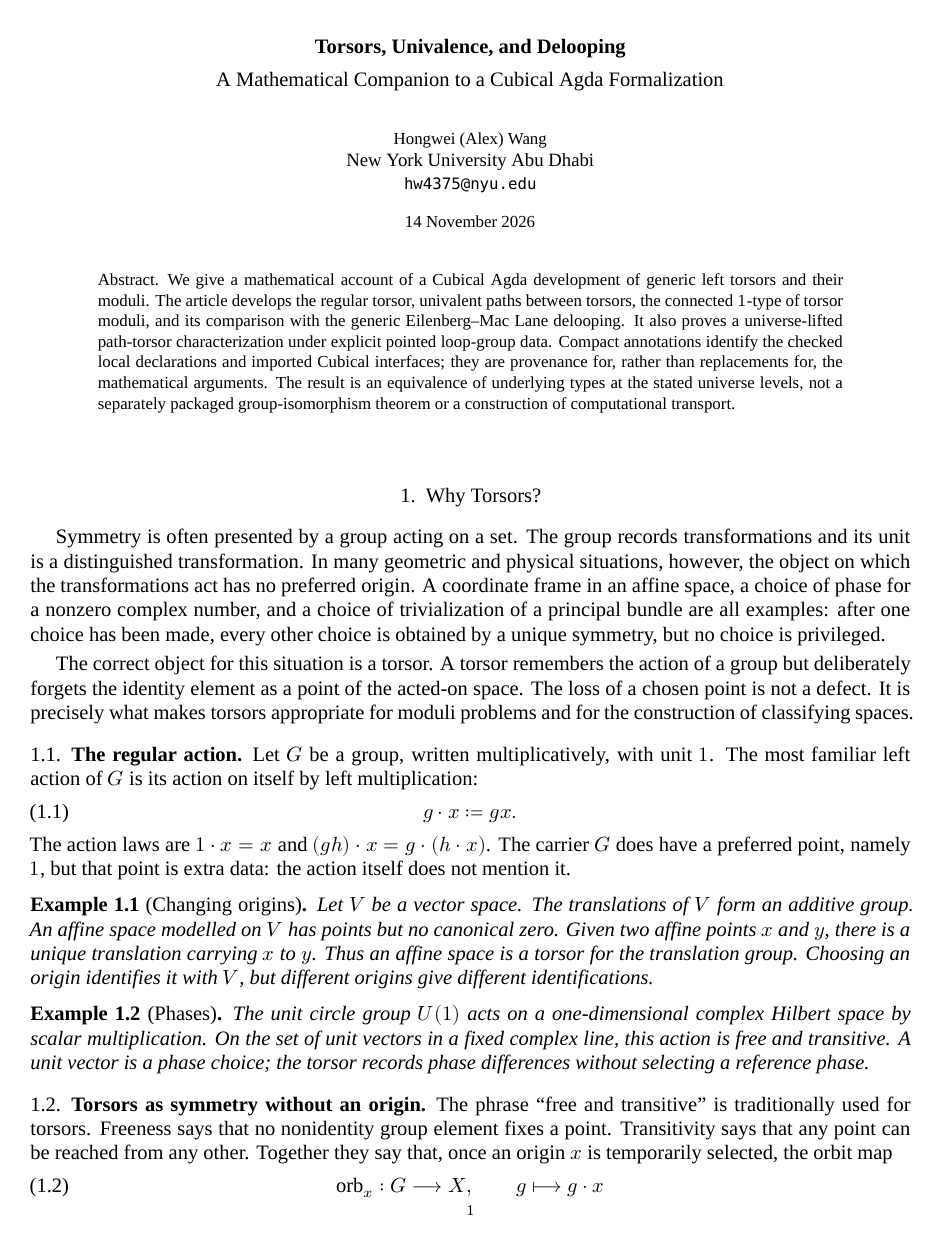
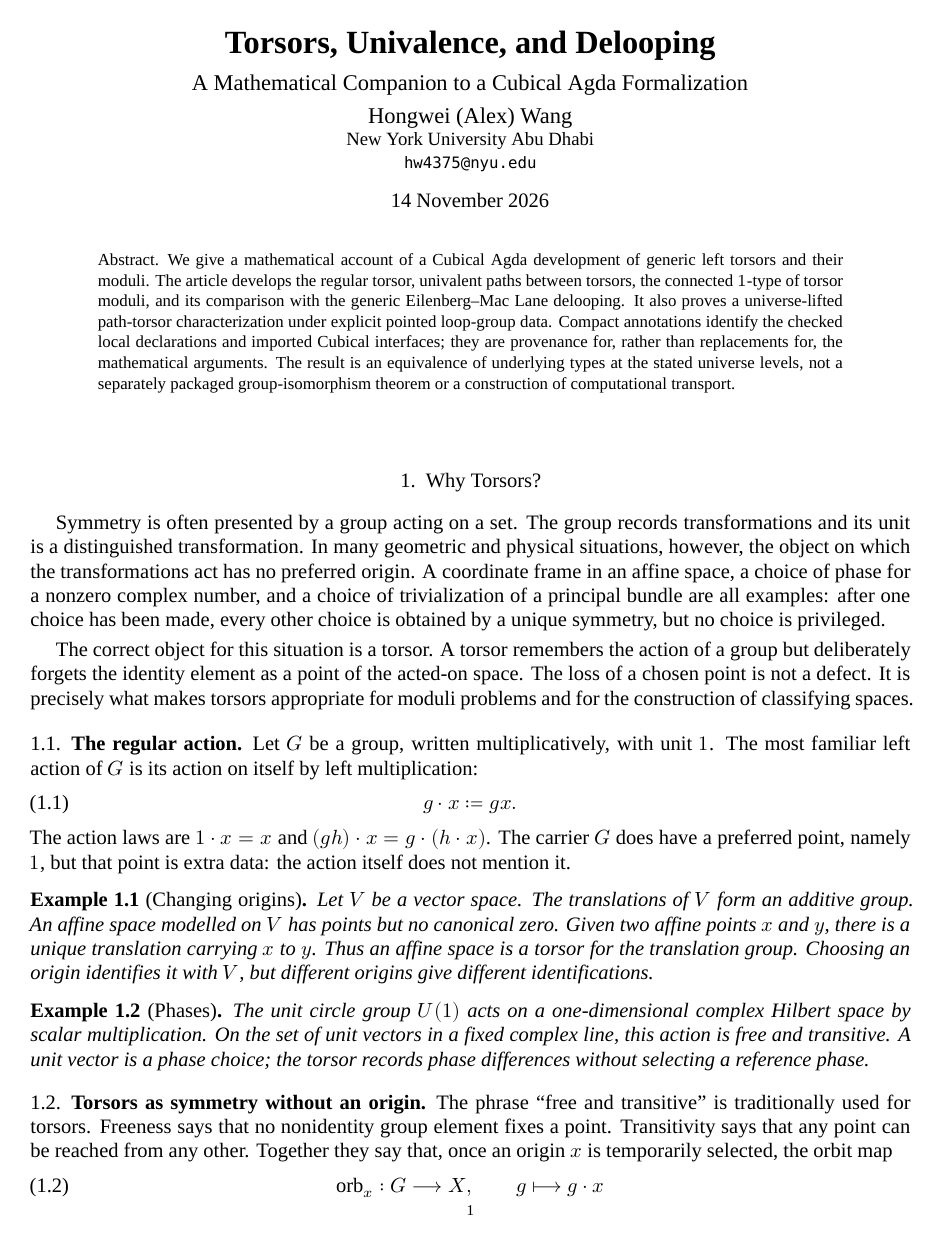
Before and after one commit to HongweiWang42/TopologicalQuantumProgramming-CubicalAgda, a LaTeX paper (papers/TorsorDelooping/main.tex): page 1 of 14. Compiled offline with XeLaTeX; a missing font is replaced by an installed copy or a similar font.

Commit message:
docs: align torsor paper front matter

```diff
--- a/papers/TorsorDelooping/main.tex
+++ b/papers/TorsorDelooping/main.tex
@@ -38,34 +38,25 @@
 \renewcommand{\theformalization}{\thesection.\arabic{formalization}}
 \newcommand{\formal}[3]{\par\smallskip\noindent\begingroup\footnotesize\sffamily\setlength{\parindent}{0pt}\leftskip=1em\rightskip=0pt plus 1fil\refstepcounter{formalization}\textbf{Formalization~\theformalization.} \textbf{File:} #1. \textbf{Declaration:} \agda{#2}. #3\par\endgroup\smallskip}
 \newcommand{\upstream}[2]{\par\smallskip\noindent\begingroup\footnotesize\sffamily\setlength{\parindent}{0pt}\leftskip=1em\rightskip=0pt plus 1fil\refstepcounter{formalization}\textbf{Upstream interface~\theformalization.} \textbf{File:} #1. \textbf{Declaration:} \agda{#2}.\par\endgroup\smallskip}
-% Retain amsart's article layout while matching the repository's title-case
-% title and mixed-case author/email convention.
+% Retain amsart's article layout while matching the title block used by the
+% GroupPresentations article in this repository.
 \makeatletter
-\def\@settitle{\begin{center}\baselineskip14\p@\relax\bfseries\@title\end{center}}
+\def\@settitle{%
+  \begin{center}
+    \LARGE\bfseries \@title
+  \end{center}}
 \def\@setauthors{%
-  \begingroup
-  \def\thanks{\protect\thanks@warning}%
-  \trivlist
-  \centering\footnotesize\@topsep30\p@\relax
-  \advance\@topsep by -\baselineskip
-  \item\relax
-  \author@andify\authors
-  \def\\{\protect\linebreak}%
-  \authors
-  \ifx\@empty\contribs
-  \else
-    ,\penalty-3 \space \@setcontribs
-    \@closetoccontribs
-  \fi
-  \endtrivlist
-  \endgroup
-}
+  \begin{center}
+    \large
+    \def\\{\protect\linebreak}%
+    \authors
+  \end{center}}
 \makeatother
-\title[Torsors, Univalence, and Delooping]{Torsors, Univalence, and Delooping\\[0.35em]\textnormal{A Mathematical Companion to a Cubical Agda Formalization}}
+\title[Torsors, Univalence, and Delooping]{Torsors, Univalence, and Delooping\\[0.35em]\large\textnormal{A Mathematical Companion to a Cubical Agda Formalization}}
 \author{Hongwei (Alex) Wang\\[3pt]
 \small New York University Abu Dhabi\\
 \small \texttt{hw4375@nyu.edu}}
-\dedicatory{\normalfont 14 November 2026}
+\dedicatory{\normalfont\normalsize 14 November 2026}
 
 \begin{document}
 \begin{abstract}
```
Also changed, not shown: papers/TorsorDelooping/main.pdf.
